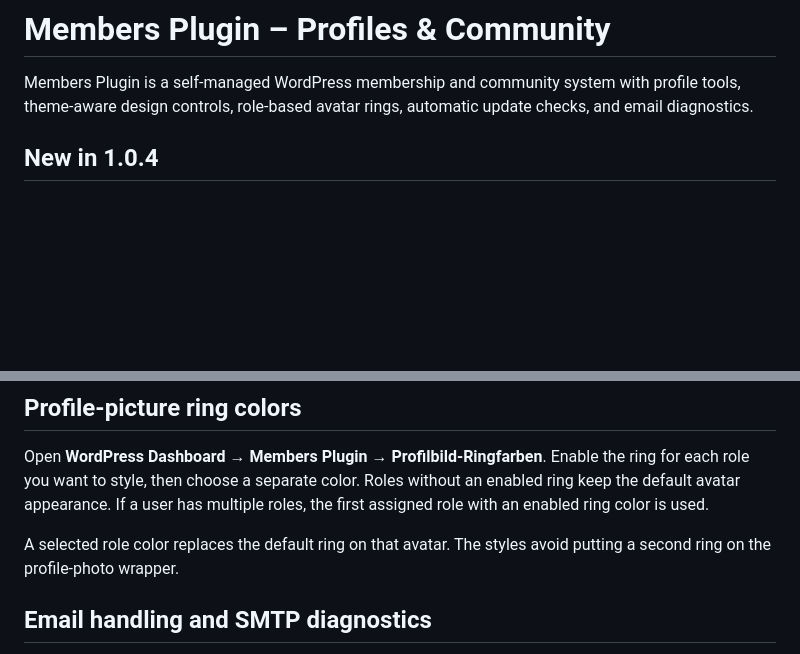
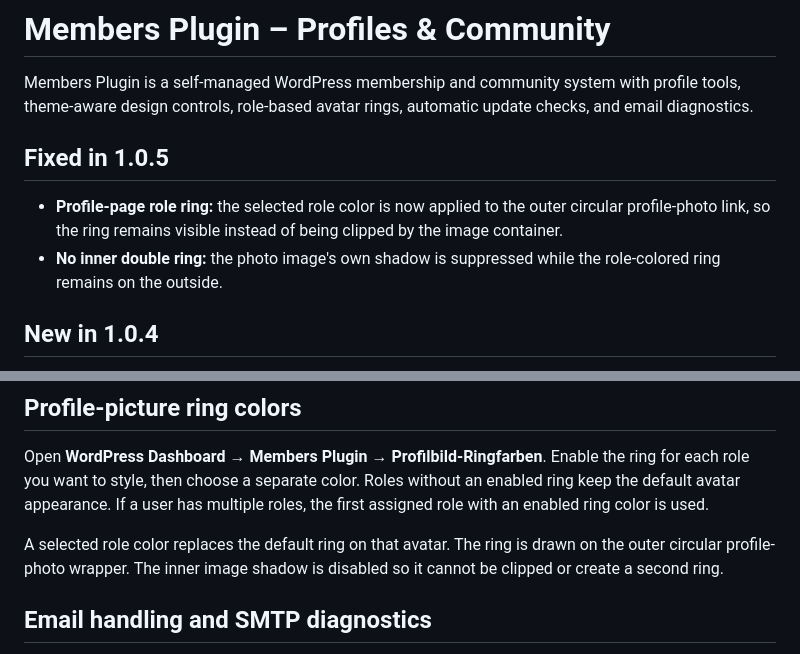
Before and after one commit to paulhubacek1-afk/MembersPlugin, a Markdown page: README.md, 2 parts joined by grey strips. GitHub-like rendering; blank space fills up the shorter version.

Commit message:
Update README.md for profile role ring fix

```diff
--- a/README.md
+++ b/README.md
@@ -1,6 +1,11 @@
 # Members Plugin – Profiles & Community
 
 Members Plugin is a self-managed WordPress membership and community system with profile tools, theme-aware design controls, role-based avatar rings, automatic update checks, and email diagnostics.
+
+## Fixed in 1.0.5
+
+- **Profile-page role ring:** the selected role color is now applied to the outer circular profile-photo link, so the ring remains visible instead of being clipped by the image container.
+- **No inner double ring:** the photo image's own shadow is suppressed while the role-colored ring remains on the outside.
 
 ## New in 1.0.4
 
@@ -39,7 +44,7 @@ The built-in membership form field `birth_date` is checked using the WordPress s
 
 Open **WordPress Dashboard → Members Plugin → Profilbild-Ringfarben**. Enable the ring for each role you want to style, then choose a separate color. Roles without an enabled ring keep the default avatar appearance. If a user has multiple roles, the first assigned role with an enabled ring color is used.
 
-A selected role color replaces the default ring on that avatar. The styles avoid putting a second ring on the profile-photo wrapper.
+A selected role color replaces the default ring on that avatar. The ring is drawn on the outer circular profile-photo wrapper. The inner image shadow is disabled so it cannot be clipped or create a second ring.
 
 ## Email handling and SMTP diagnostics
 
```
